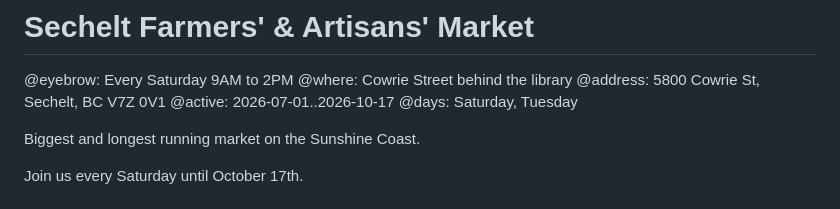
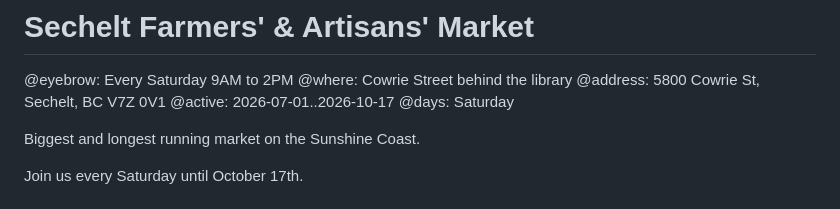
Before and after one commit to codewisenate/Foragers, a Markdown page: src/content/events.md, the part around the change. GitHub-like rendering.

```diff
--- a/src/content/events.md
+++ b/src/content/events.md
@@ -19,7 +19,7 @@ Evergreen fallback cards live in evergreen-events.md.
 @where: Cowrie Street behind the library
 @address: 5800 Cowrie St, Sechelt, BC V7Z 0V1
 @active: 2026-07-01..2026-10-17
-@days: Saturday, Tuesday
+@days: Saturday
 
 Biggest and longest running market on the Sunshine Coast.
 
```
